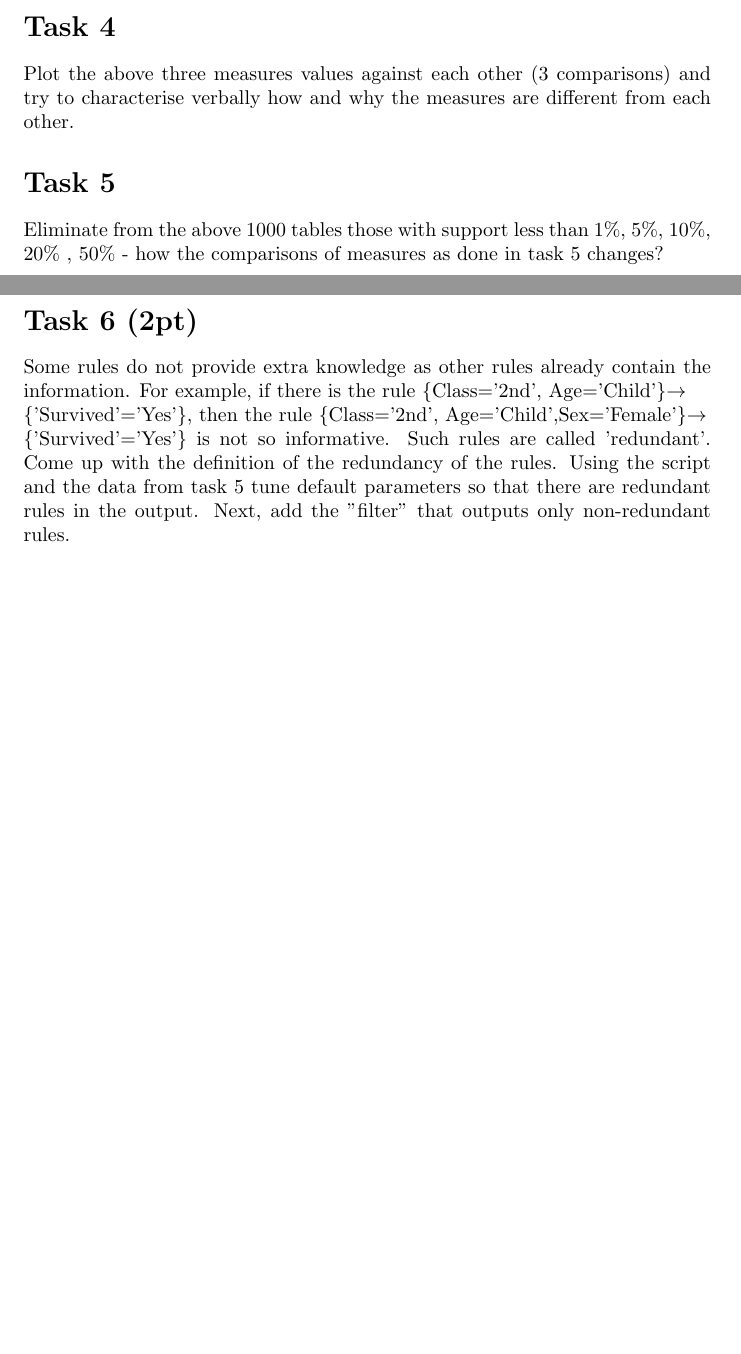
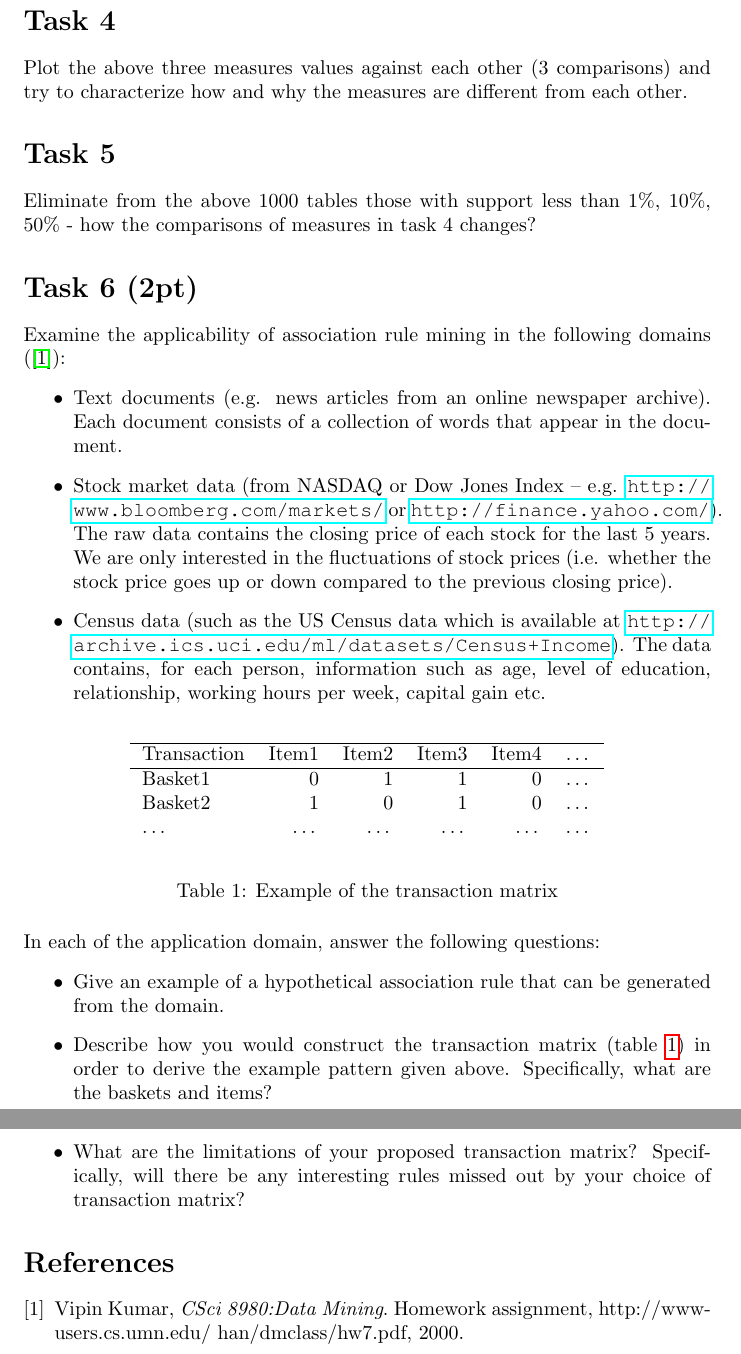
Before and after one commit to skyfallen/DataMining2014, a LaTeX problem sheet (HW3/practice3.tex): two parts of pages 1 and 2 of 2 before the commit and two parts of pages 2 and 3 of 3 after it, joined at a grey line, cut so that both start at the same text, the shorter picture padded with empty space. Compiled offline with pdfLaTeX.

Commit message:
third practice

```diff
--- a/HW3/practice3.tex
+++ b/HW3/practice3.tex
@@ -49,7 +49,7 @@
 
 \title{Data Mining\\Homework Assignment \#3} % Title
 
-\author{Dmytro \textsc{Fishman}, Anna \textsc{Leontjeva} and Jaak \textsc{Vilo}} % Author name
+\author{Dmytro Fishman, Anna Leontjeva and Jaak Vilo} % Author name
 
 %\date{23-09-2013} % Date for the report
 
@@ -66,10 +73,53 @@ Now generate 1000 ``random'' 2x2 contingency tables for 1000 elements (distribut
 
 \section*{Task 4}
-Plot the above three measures values against each other (3 comparisons) and try to characterise verbally how and why the measures are different from each other.
+Plot the above three measures values against each other (3 comparisons) and try to characterize how and why the measures are different from each other.
 
 \section*{Task 5}
-Eliminate from the above 1000 tables those with support less than 1\%, 5\%, 10\%, 20\% , 50\% - how the comparisons of measures as done in task 5 changes?
+Eliminate from the above 1000 tables those with support less than 1\%, 10\%, 50\% - how the comparisons of measures in task 4 changes?
 
 \section*{Task 6 (2pt)}
-Some rules do not provide extra knowledge as other rules already  contain the information. For example, if there is the rule \{Class='2nd', Age='Child'\}$\rightarrow$\\\{'Survived'='Yes'\}, then the rule \{Class='2nd', Age='Child',Sex='Female'\}$\rightarrow$\\\{'Survived'='Yes'\} is not so informative. Such rules are called 'redundant'. Come up with the definition of the redundancy of the rules. Using the script and the data from task 5 tune default parameters so that there are redundant rules in the output. Next, add the "filter" that outputs only non-redundant rules.
+Examine the applicability of association rule mining in the following domains (\cite{Kumar2000}):
+\begin{itemize}
+\item Text documents (e.g. news articles from an online newspaper archive). Each document
+consists of a collection of words that appear in the document.
+\item Stock market data (from NASDAQ or Dow Jones Index – e.g. \url{http://www.bloomberg.com/markets/} or \url{http://finance.yahoo.com/}). The raw data contains the closing price of each stock for the last 5 years. We are only interested in the fluctuations of stock prices (i.e. whether the stock price goes up or down compared to the previous closing price).
+\item Census data (such as the US Census data which is available at
+\url{http://archive.ics.uci.edu/ml/datasets/Census+Income}). The data contains, for each person,
+information such as age, level of education, relationship, working hours per week, capital gain etc.
+\end{itemize}
+\begin{table}[h!]
+\begin{center}
+\begin{tabular}{l*{6}r}
+\hline
+Transaction& Item1& Item2& Item3& Item4& \dots\\
+\hline
+Basket1& 0& 1& 1& 0& \dots \\
+Basket2& 1& 0& 1& 0& \dots \\
+\dots&\dots& \dots&\dots& \dots& \dots\\
+\end{tabular}
+\end{center}
+\caption{Example of the transaction matrix}
+\label{tab:trans_matrix}
+\end{table}
+
+In each of the application domain, answer the following questions:
+\begin{itemize}
+\item Give an example of a hypothetical association rule that can be generated from the domain.
+\item Describe how you would construct the transaction matrix (table \ref{tab:trans_matrix}) in order to derive the
+example pattern given above. Specifically, what are the baskets and items?
+\item What are the limitations of your proposed transaction matrix? Specifically, will there be any
+interesting rules missed out by your choice of transaction matrix?
+\end{itemize}
+
+\begin{thebibliography}{9}
+
+\bibitem{Kumar2000}
+  Vipin Kumar,
+  \emph{CSci 8980:Data Mining}.
+  Homework assignment,
+  http://www-users.cs.umn.edu/~han/dmclass/hw7.pdf,
+  2000.
+
+\end{thebibliography}
+
 \end{document}
```
Also changed, not shown: HW3/practice3.pdf, HW3/practice3.tex (13 more changed lines), 3 other files.
